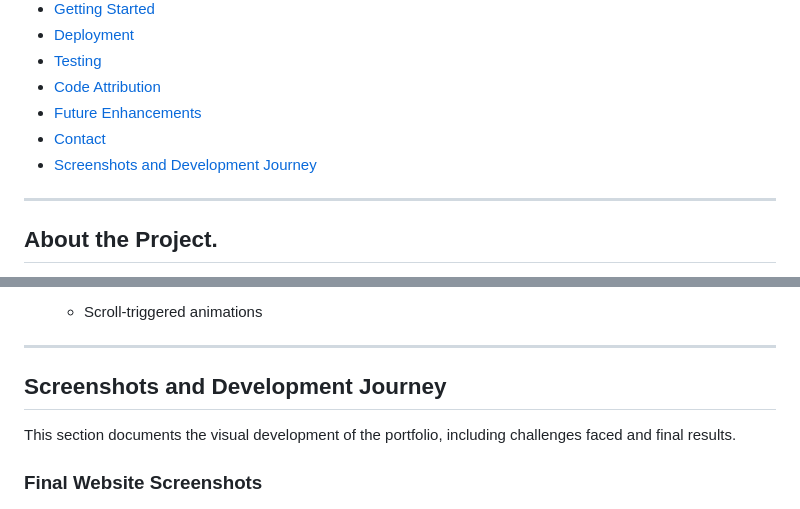
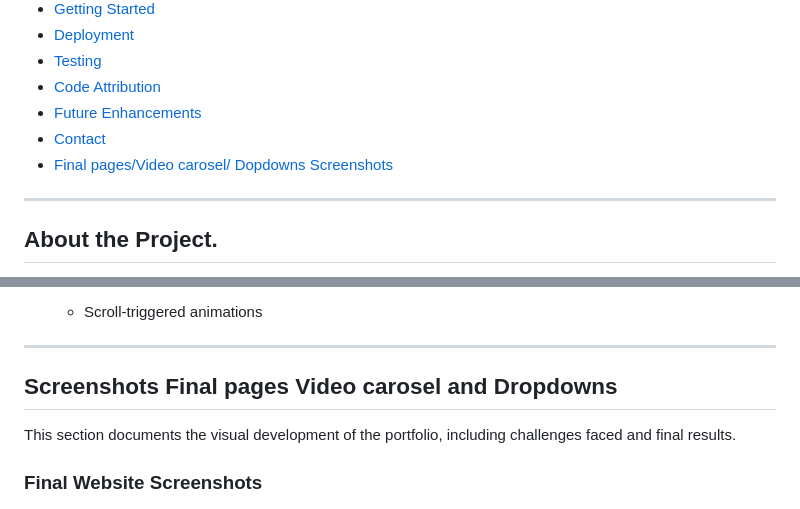
Before and after one commit to yavorgeorgiev2004/autobiography, a Markdown page: README.md, 2 parts joined by grey strips. Drawn GitHub-style.

Commit message:
Update README screenshots section's name titles for clarity

```diff
--- a/README.md
+++ b/README.md
@@ -17,7 +17,7 @@ A modern, responsive portfolio website showcasing my web development and persona
 - [Code Attribution](#code-attribution)
 - [Future Enhancements](#future-enhancements)
 - [Contact](#contact)
-- [Screenshots and Development Journey](#screenshots-and-development-journey)
+- [Final pages/Video carosel/ Dopdowns Screenshots](#screenshots-final-pages-video-carosel-and-dropdowns)
 
 ---
 
@@ -529,7 +529,7 @@ This project intentionally avoids external JavaScript libraries or CSS framework
 
 
 ---
-## Screenshots and Development Journey
+## Screenshots Final pages Video carosel and Dropdowns
 
 This section documents the visual development of the portfolio, including challenges faced and final results.
 
```
